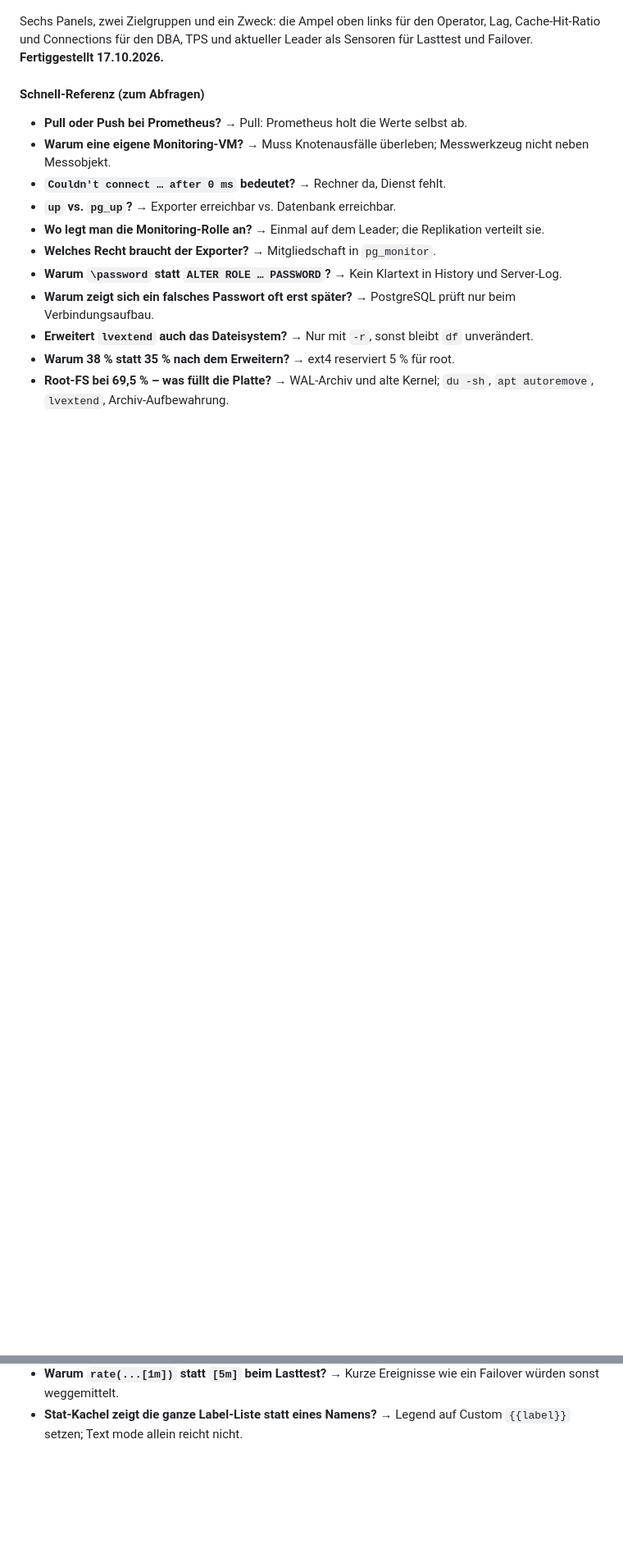
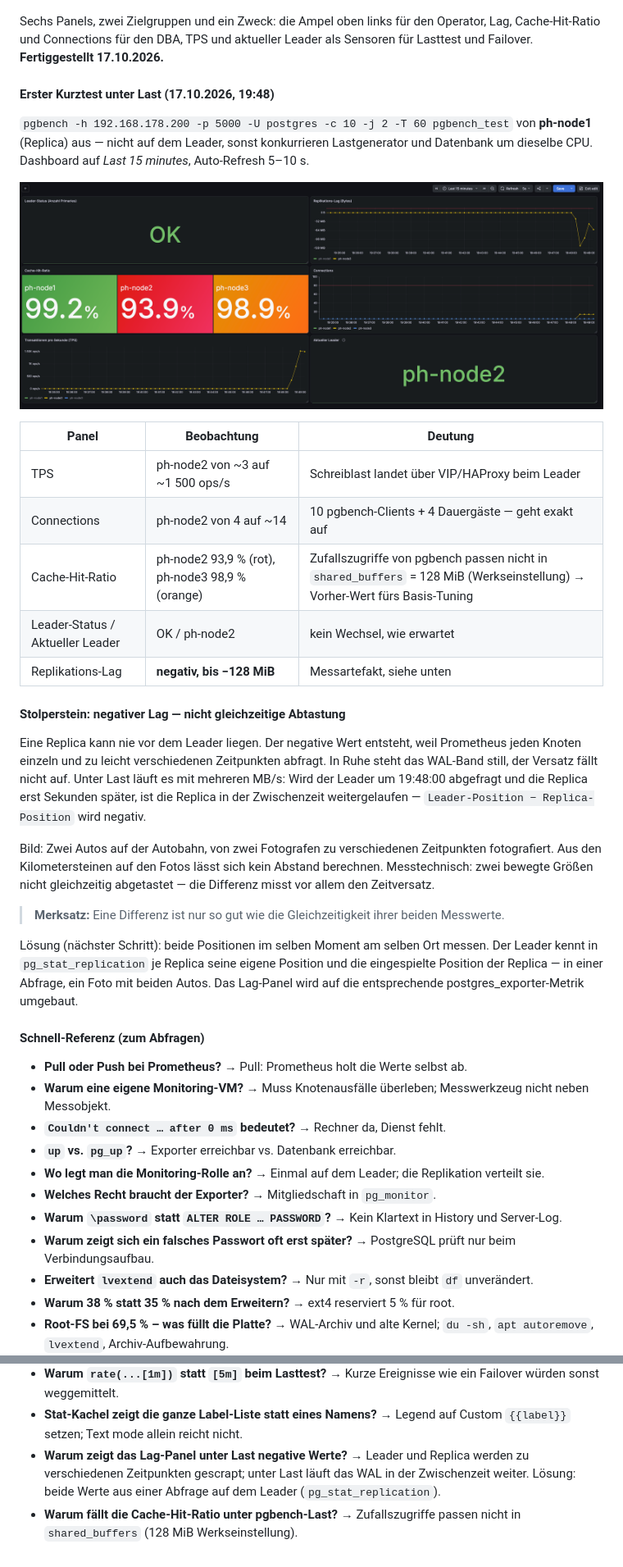
Before and after one commit to florian-englmeier/postgresql-ha-lab, a Markdown page: PostgreSQL_und_Patroni_Tutorial.md, 2 parts joined by grey strips. Shown at 82% size. Rendered like a GitHub page; pictures changed too: images/grafana-pgbench-erster-test.png (added); blank space fills up the shorter version.

Commit message:
docs: erster pgbench-Kurztest im HA-Dashboard, Messartefakt negativer Lag erkannt

```diff
--- a/PostgreSQL_und_Patroni_Tutorial.md
+++ b/PostgreSQL_und_Patroni_Tutorial.md
@@ -3348,6 +3348,30 @@ Visualisierung **Stat**, Legend **Custom** `{{name}}` (Patroni liefert das Label
 ![Eigenes Dashboard PostgreSQL HA-Cluster mit allen sechs Panels](images/grafana-ha-dashboard.png)
 
 Sechs Panels, zwei Zielgruppen und ein Zweck: die Ampel oben links für den Operator, Lag, Cache-Hit-Ratio und Connections für den DBA, TPS und aktueller Leader als Sensoren für Lasttest und Failover. **Fertiggestellt 17.10.2026.**
+
+#### Erster Kurztest unter Last (17.10.2026, 19:48)
+
+`pgbench -h 192.168.178.200 -p 5000 -U postgres -c 10 -j 2 -T 60 pgbench_test` von **ph-node1** (Replica) aus — nicht auf dem Leader, sonst konkurrieren Lastgenerator und Datenbank um dieselbe CPU. Dashboard auf *Last 15 minutes*, Auto-Refresh 5–10 s.
+
+![Erster pgbench-Kurztest im eigenen Dashboard](images/grafana-pgbench-erster-test.png)
+
+| Panel | Beobachtung | Deutung |
+|---|---|---|
+| TPS | ph-node2 von ~3 auf ~1 500 ops/s | Schreiblast landet über VIP/HAProxy beim Leader |
+| Connections | ph-node2 von 4 auf ~14 | 10 pgbench-Clients + 4 Dauergäste — geht exakt auf |
+| Cache-Hit-Ratio | ph-node2 93,9 % (rot), ph-node3 98,9 % (orange) | Zufallszugriffe von pgbench passen nicht in `shared_buffers` = 128 MiB (Werkseinstellung) → Vorher-Wert fürs Basis-Tuning |
+| Leader-Status / Aktueller Leader | OK / ph-node2 | kein Wechsel, wie erwartet |
+| Replikations-Lag | **negativ, bis −128 MiB** | Messartefakt, siehe unten |
+
+#### Stolperstein: negativer Lag — nicht gleichzeitige Abtastung
+
+Eine Replica kann nie vor dem Leader liegen. Der negative Wert entsteht, weil Prometheus jeden Knoten einzeln und zu leicht verschiedenen Zeitpunkten abfragt. In Ruhe steht das WAL-Band still, der Versatz fällt nicht auf. Unter Last läuft es mit mehreren MB/s: Wird der Leader um 19:48:00 abgefragt und die Replica erst Sekunden später, ist die Replica in der Zwischenzeit weitergelaufen — `Leader-Position − Replica-Position` wird negativ.
+
+Bild: Zwei Autos auf der Autobahn, von zwei Fotografen zu verschiedenen Zeitpunkten fotografiert. Aus den Kilometersteinen auf den Fotos lässt sich kein Abstand berechnen. Messtechnisch: zwei bewegte Größen nicht gleichzeitig abgetastet — die Differenz misst vor allem den Zeitversatz.
+
+> **Merksatz:** Eine Differenz ist nur so gut wie die Gleichzeitigkeit ihrer beiden Messwerte.
+
+Lösung (nächster Schritt): beide Positionen im selben Moment am selben Ort messen. Der Leader kennt in `pg_stat_replication` je Replica seine eigene Position und die eingespielte Position der Replica — in einer Abfrage, ein Foto mit beiden Autos. Das Lag-Panel wird auf die entsprechende postgres_exporter-Metrik umgebaut.
 
 #### Schnell-Referenz (zum Abfragen)
 
@@ -3412,3 +3436,5 @@ Sechs Panels, zwei Zielgruppen und ein Zweck: die Ampel oben links für den Oper
 - **Zählt Replikation als Transaktion in `xact_commit`?** → Nein, der WAL-Sender streamt Bytes.
 - **Warum `rate(...[1m])` statt `[5m]` beim Lasttest?** → Kurze Ereignisse wie ein Failover würden sonst weggemittelt.
 - **Stat-Kachel zeigt die ganze Label-Liste statt eines Namens?** → Legend auf Custom `{{label}}` setzen; Text mode allein reicht nicht.
+- **Warum zeigt das Lag-Panel unter Last negative Werte?** → Leader und Replica werden zu verschiedenen Zeitpunkten gescrapt; unter Last läuft das WAL in der Zwischenzeit weiter. Lösung: beide Werte aus einer Abfrage auf dem Leader (`pg_stat_replication`).
+- **Warum fällt die Cache-Hit-Ratio unter pgbench-Last?** → Zufallszugriffe passen nicht in `shared_buffers` (128 MiB Werkseinstellung).
```
Also changed, not shown: Betriebslog.md (+1 -0 lines).
